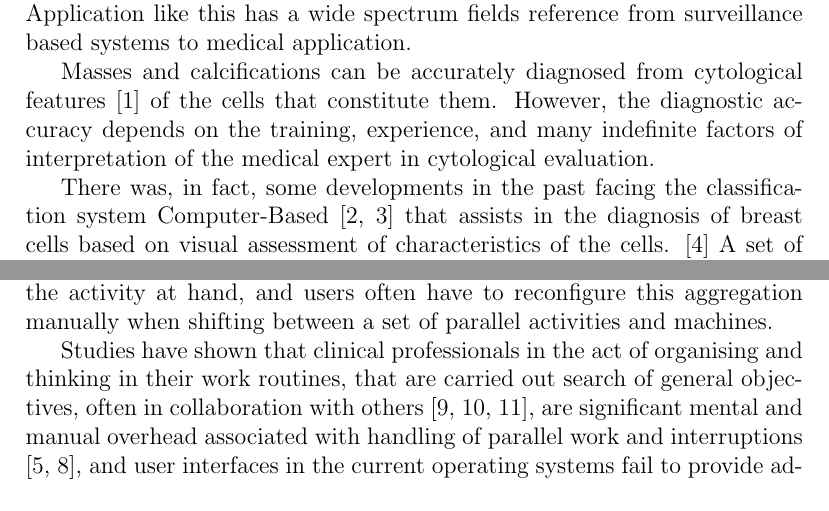
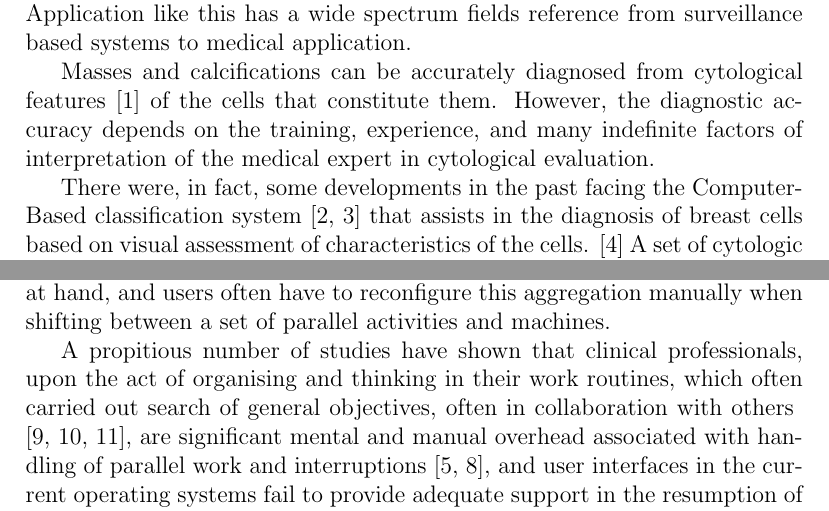
Before and after one commit to FMCalisto/master-project, a LaTeX document (reports/state-of-the-art/report_1/report.tex): two parts of page 2 of 12, joined at a grey line, cut so that both start at the same text. Compiled offline with pdfLaTeX.

Commit message:
[FIX] Cap. 3

```diff
--- a/reports/state-of-the-art/report_1/report.tex
+++ b/reports/state-of-the-art/report_1/report.tex
@@ -137,13 +137,13 @@ The Medical Imaging Multimodality Breast Cancer Diagnosis is a topic of great in
 
 Masses and calcifications can be accurately diagnosed from cytological features [1] of the cells that constitute them. However, the diagnostic accuracy depends on the training, experience, and many indefinite factors of interpretation of the medical expert in cytological evaluation.
 
-There was, in fact, some developments in the past facing the classification system Computer-Based [2, 3] that assists in the diagnosis of breast cells based on visual assessment of characteristics of the cells. [4] A set of cytologic features, previously evaluated visually, are now replaced by digital ones, evaluated by image analysis. In this project we will compare the human precision in cytological diagnosis of breast cancer by digital image analysis accuracy combined with Computer-Based Machine Learn classification.
+There were, in fact, some developments in the past facing the Computer-Based classification system [2, 3] that assists in the diagnosis of breast cells based on visual assessment of characteristics of the cells. [4] A set of cytologic features, previously evaluated visually, are now replaced by digital ones, evaluated by image analysis. In this project we will compare the human precision in cytological diagnosis of breast cancer by digital image analysis accuracy combined with Computer-Based Machine Learn classification.
 
 \section{Overview}
 
-These systems are typically single-user oriented that is, designed to support individual tasks such as notations and information visualisation. This personal and task-oriented approach for clinical software provides little support for the aggregation of resources and tools required in carrying out higher-level activities for multimodality of medical imaging. It is left to the user to aggregate such resources and tools in meaningful bundles according to the activity at hand, and users often have to reconfigure this aggregation manually when shifting between a set of parallel activities and machines.
+These systems are typically single-user oriented that is, designed to support individual tasks such as notations and information visualisation. This personal and task-oriented approach for clinical software provides little support for the aggregation of resources and tools required in carrying out higherlevel activities for multimodality of medical imaging. It is left to the user to aggregate such resources and tools in meaningful bundles according to the activity at hand, and users often have to reconfigure this aggregation manually when shifting between a set of parallel activities and machines.
 
-Studies have shown that clinical professionals in the act of organising and thinking in their work routines, that are carried out search of general objectives, often in collaboration with others [9, 10, 11], are significant mental and manual overhead associated with handling of parallel work and interruptions [5, 8], and user interfaces in the current operating systems fail to provide adequate support in the resumption of the previous activities and for an easy switching between parallel activities [6, 7].
+A  propitious  number  of  studies  have  shown  that  clinical  professionals, upon the act of organising and thinking in their work routines, which often carried out search of general objectives, often in collaboration with others \break [9, 10, 11], are significant mental and manual overhead associated with handling of  parallel  work  and  interruptions [5,  8],  and user  interfaces  in  the  current operating systems fail to provide adequate support in the resumption of the previous  activities  and  for an  easy  switching  between  parallel  activities \break [6, 7].
 
 \section{User Interface Contextualisation}
 
```
Also changed, not shown: reports/state-of-the-art/report_1/report.pdf, reports/state-of-the-art/report_1/report.tex (8 more changed lines).
